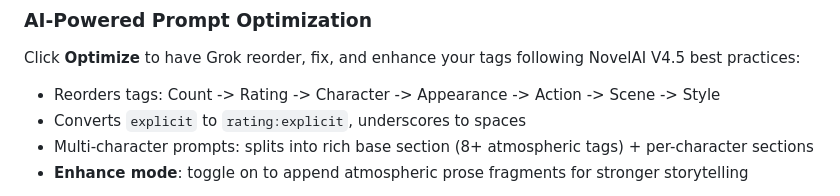
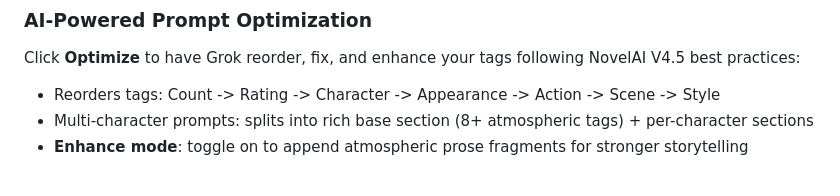
Before and after one commit to j129008/novelai, a Markdown page: README.md, the part around the change. Rendered like a GitHub page.

Commit message:
docs: remove implementation detail from optimize description
Co-Authored-By: Claude Opus 4.6 (1M context) <noreply@anthropic.com>

```diff
--- a/README.md
+++ b/README.md
@@ -60,7 +60,6 @@ The entire screen is your canvas. No sidebar. All controls float on top with gla
 
 Click **Optimize** to have Grok reorder, fix, and enhance your tags following NovelAI V4.5 best practices:
 - Reorders tags: Count -> Rating -> Character -> Appearance -> Action -> Scene -> Style
-- Converts `explicit` to `rating:explicit`, underscores to spaces
 - Multi-character prompts: splits into rich base section (8+ atmospheric tags) + per-character sections
 - **Enhance mode**: toggle on to append atmospheric prose fragments for stronger storytelling
 
```
